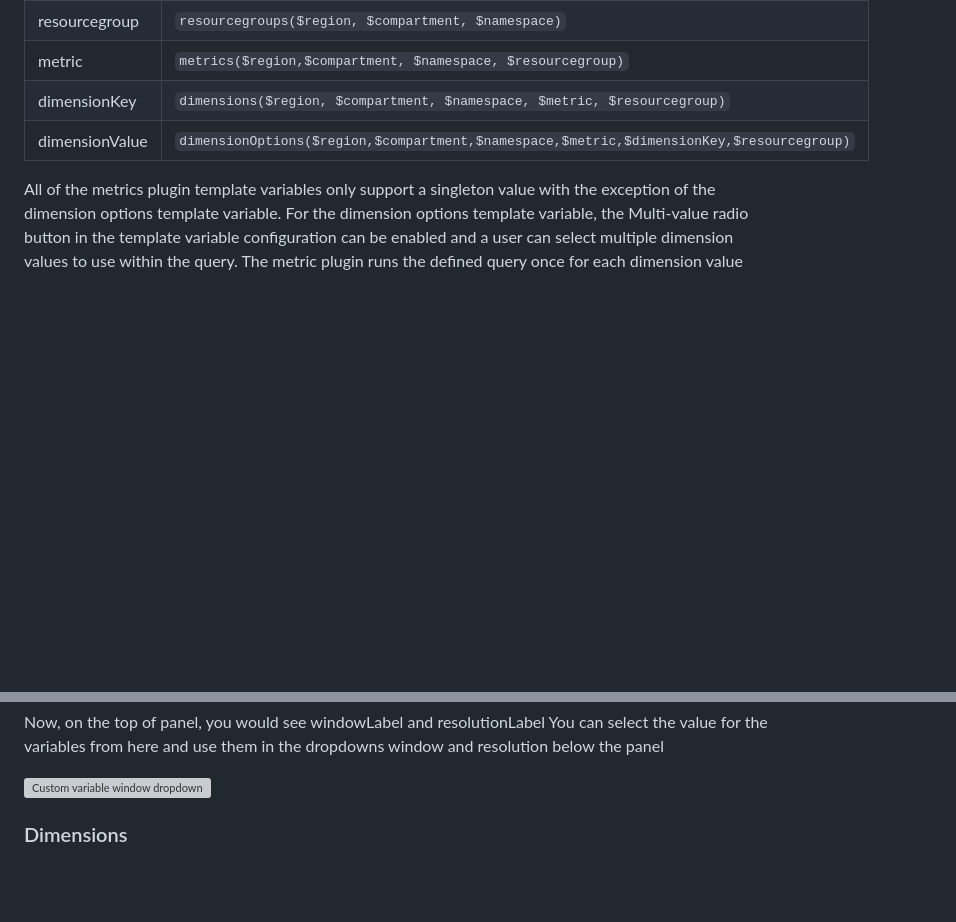
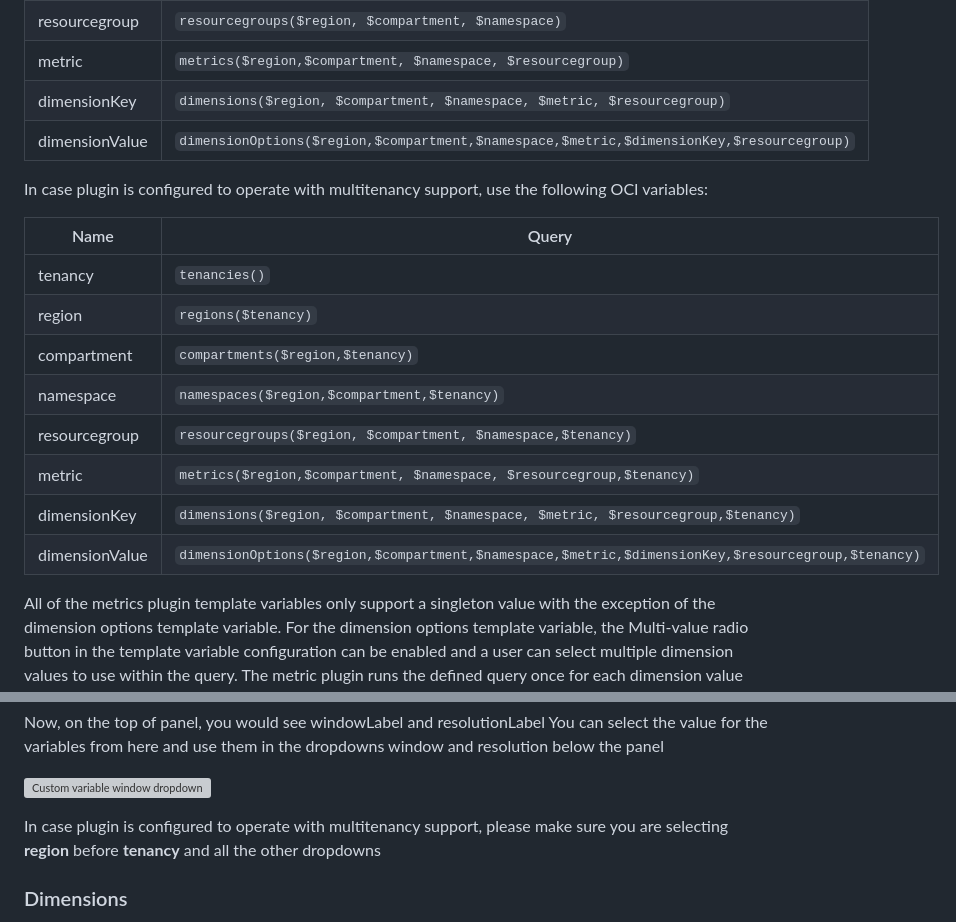
Before and after one commit to oracle/oci-grafana-metrics, a Markdown page: docs/using.md, 2 parts joined by grey strips. GitHub-like rendering; blank space fills up the shorter version; grey boxes are pictures that could not be loaded.

Commit message:
doc for vars

```diff
--- a/docs/using.md
+++ b/docs/using.md
@@ -54,6 +58,20 @@ Repeat the process for the following OCI variables:
 | dimensionKey    | `dimensions($region, $compartment, $namespace, $metric, $resourcegroup)`                     |
 | dimensionValue  | `dimensionOptions($region,$compartment,$namespace,$metric,$dimensionKey,$resourcegroup)` |
 
+In case plugin is configured to operate with multitenancy support, use the following OCI variables:
+
+| Name            | Query                                                                     |
+| --------------- | ------------------------------------------------------------------------- |
+| tenancy          | `tenancies()`                                                               |
+| region          | `regions($tenancy)`                                                               |
+| compartment     | `compartments($region,$tenancy)`                                                          |
+| namespace       | `namespaces($region,$compartment,$tenancy)`                                        |
+| resourcegroup   | `resourcegroups($region, $compartment, $namespace,$tenancy)`                                        |
+| metric          | `metrics($region,$compartment, $namespace, $resourcegroup,$tenancy)`                                |
+| dimensionKey    | `dimensions($region, $compartment, $namespace, $metric, $resourcegroup,$tenancy)`                     |
+| dimensionValue  | `dimensionOptions($region,$compartment,$namespace,$metric,$dimensionKey,$resourcegroup,$tenancy)` |
+
+
 All of the metrics plugin template variables only support a singleton value with the exception of the dimension options template variable. For the dimension options template variable, the Multi-value radio button in the template variable configuration can be enabled and a user can select multiple dimension values to use within the query. The metric plugin runs the defined query once for each dimension value selected for the dimension options template variable.
 
 The final list of variables should look like this:
@@ -92,6 +114,8 @@ You can select the value for the variables from here  and use them in
 the dropdowns window and resolution  below the panel
 
 ![Custom variable window dropdown](images/WithCustomDropDown.png)
+
+In case plugin is configured to operate with multitenancy support, please make sure you are selecting **region** before **tenancy** and all the other dropdowns
 
 
 ### Dimensions
```
Also changed, not shown: other parts of docs/using.md (+9 -1 lines), docs/images/Screenshot_20221128_105807.png (added), docs/images/Screenshot_20221128_110557.png (added).
